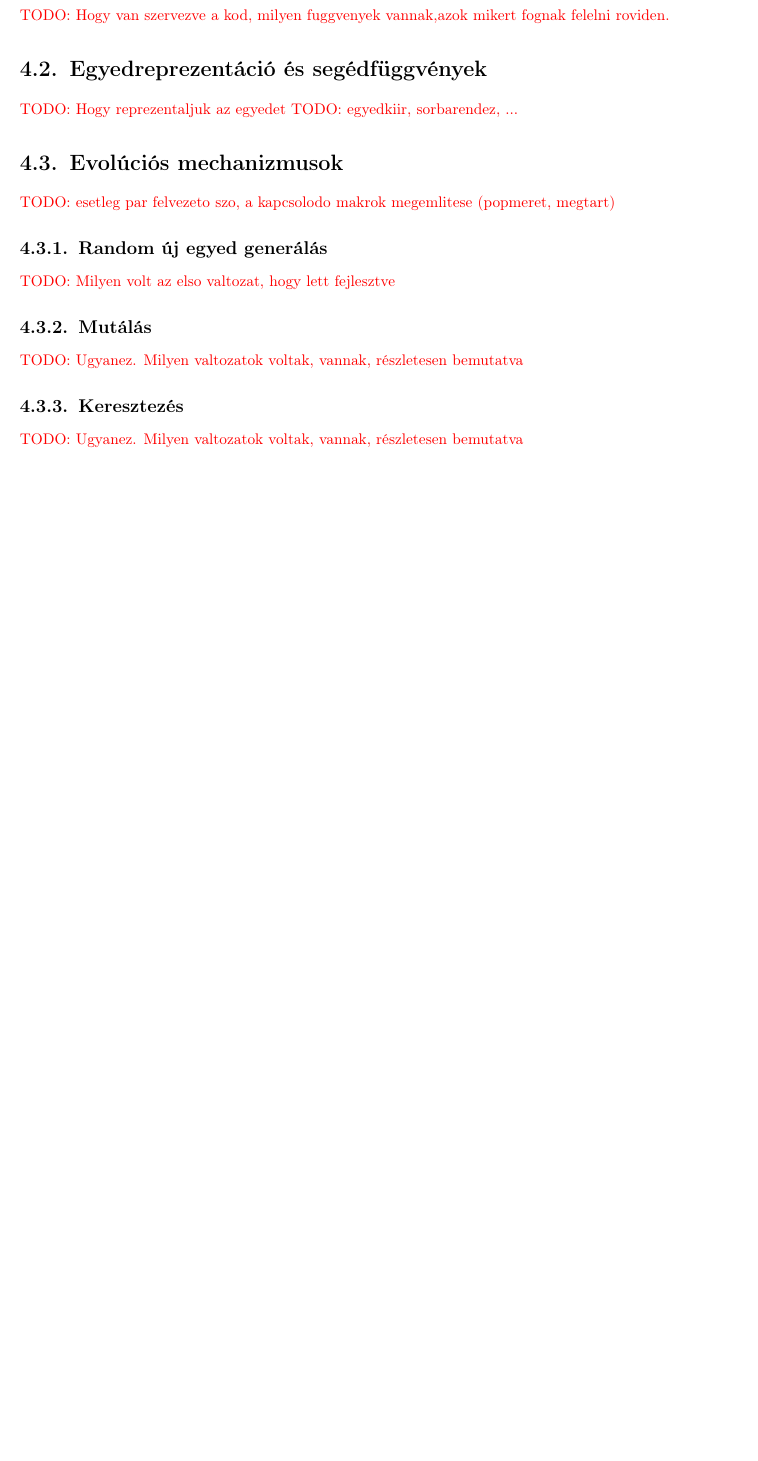
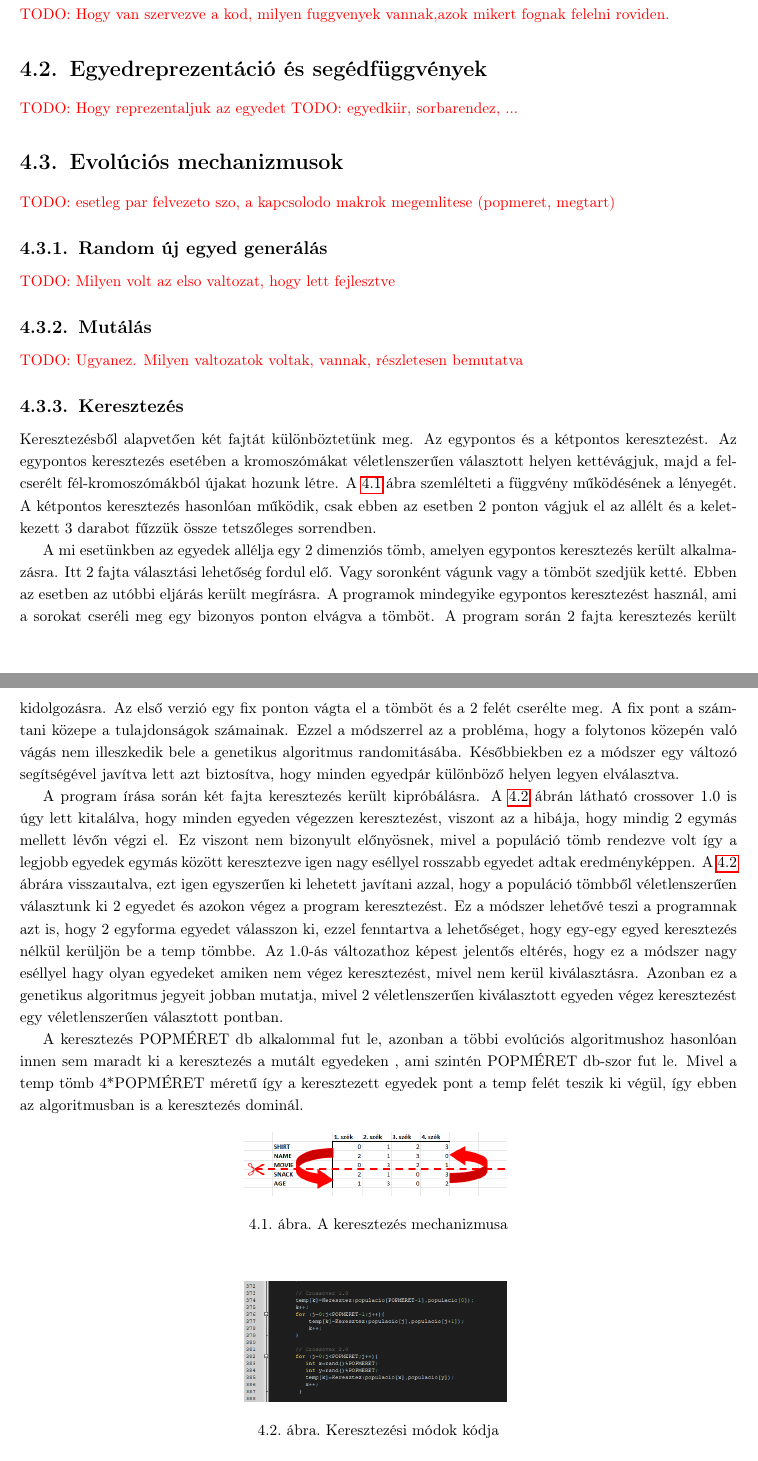
Before and after one commit to Teaching-projects/SZE-Peku221b, a LaTeX document (GA_JASZN/zebra.tex): part of page 6 of 12 before the commit and two parts of pages 6 and 7 of 13 after it, the two joined at a grey line, cut so that both start at the same text, the shorter picture padded with empty space. The pictures show the PDF file GA_JASZN/zebra.pdf that the author committed with the source.

Commit message:
GAmaker kesz verzio, zebra.tex keresztezes

```diff
--- a/GA_JASZN/zebra.tex
+++ b/GA_JASZN/zebra.tex
@@ -44,14 +44,24 @@
     \section{Evolúciós mechanizmusok} % unassigned
         \todo{esetleg par felvezeto szo, a kapcsolodo makrok megemlitese (popmeret, megtart)}
 
-        \subsection{Random új egyed generálás} % unassigned
+        \subsection{Random új egyed generálás} % Dani
             \todo{Milyen volt az elso valtozat, hogy lett fejlesztve}
 
         \subsection{Mutálás} % unassigned
             \todo{Ugyanez. Milyen valtozatok voltak, vannak, részletesen bemutatva}
 
-        \subsection{Keresztezés} % unassigned
-            \todo{Ugyanez. Milyen valtozatok voltak, vannak, részletesen bemutatva}
+        \subsection{Keresztezés} % Dani
+
+            {Keresztezésből alapvetően két fajtát különböztetünk meg. Az egypontos és a kétpontos keresztezést. Az egypontos keresztezés esetében a kromoszómákat véletlenszerűen választott helyen kettévágjuk, majd a felcserélt fél-kromoszómákból újakat hozunk létre. \Aref{fig_keresztez-mukodes} ábra szemlélteti a függvény működésének a lényegét. A kétpontos keresztezés hasonlóan működik, csak ebben az esetben 2 ponton vágjuk el az allélt és a keletkezett 3 darabot fűzzük össze tetszőleges sorrendben. }
+
+            {A mi esetünkben az egyedek allélja egy 2 dimenziós tömb, amelyen egypontos keresztezés került alkalmazásra. Itt 2 fajta választási lehetőség fordul elő. Vagy soronként vágunk vagy a tömböt szedjük ketté. Ebben az esetben az utóbbi eljárás került megírásra. A programok mindegyike egypontos keresztezést használ, ami a sorokat cseréli meg egy bizonyos ponton elvágva a tömböt. A program során 2 fajta keresztezés került kidolgozásra. Az első verzió egy fix ponton vágta el a tömböt és a 2 felét cserélte meg. A fix pont a számtani közepe a tulajdonságok számainak. Ezzel a módszerrel az a probléma, hogy a folytonos közepén való vágás nem illeszkedik bele a genetikus algoritmus randomitásába. Későbbiekben ez a módszer egy változó segítségével javítva lett azt biztosítva, hogy minden egyedpár különböző helyen legyen elválasztva.}
+
+            {A program írása során két fajta keresztezés került kipróbálásra. \Aref{fig_keresztez-egyedvalasztas} ábrán látható crossover 1.0 is úgy lett kitalálva, hogy minden egyeden végezzen keresztezést, viszont az a hibája, hogy mindig 2 egymás mellett lévőn végzi el. Ez viszont nem bizonyult előnyösnek, mivel a populáció tömb rendezve volt így a legjobb egyedek egymás között keresztezve igen nagy eséllyel rosszabb egyedet adtak eredményképpen. \Aref{fig_keresztez-egyedvalasztas} ábrára visszautalva, ezt igen egyszerűen ki lehetett javítani azzal, hogy a populáció tömbből véletlenszerűen választunk ki 2 egyedet és azokon végez a program keresztezést. Ez a módszer lehetővé teszi a programnak azt is, hogy 2 egyforma egyedet válasszon ki, ezzel fenntartva a lehetőséget, hogy egy-egy egyed keresztezés nélkül kerüljön be a temp tömbbe. Az 1.0-ás változathoz képest jelentős eltérés, hogy ez a módszer nagy eséllyel hagy olyan egyedeket amiken nem végez keresztezést, mivel nem kerül kiválasztásra. Azonban ez a genetikus algoritmus jegyeit jobban mutatja, mivel 2 véletlenszerűen kiválasztott egyeden végez keresztezést egy véletlenszerűen választott pontban.}
+
+            {A keresztezés POPMÉRET db alkalommal fut le, azonban a többi evolúciós algoritmushoz hasonlóan innen sem maradt ki a keresztezés a mutált egyedeken , ami szintén POPMÉRET db-szor fut le. Mivel a temp tömb 4*POPMÉRET méretű így a keresztezett egyedek pont a temp felét teszik ki végül, így ebben az algoritmusban is a keresztezés dominál.}
+
+            \Abra{keresztez-mukodes}{A keresztezés mechanizmusa}{width=6cm}
+            \Abra{keresztez-egyedvalasztas}{Keresztezési módok kódja}{width=6cm}
 
         \subsection{Megold függvény} % unassigned
             \todo{Ugyanez. Milyen valtozatok voltak, vannak, részletesen bemutatva}
```
Also changed, not shown: GA_JASZN/Kepek/keresztez-egyedvalasztas.png (added), GA_JASZN/Kepek/keresztez-mukodes.png (added), GA_JASZN/zebra.pdf, GA_JASZN/zebra.tex (4 more changed lines), 2 other files.
